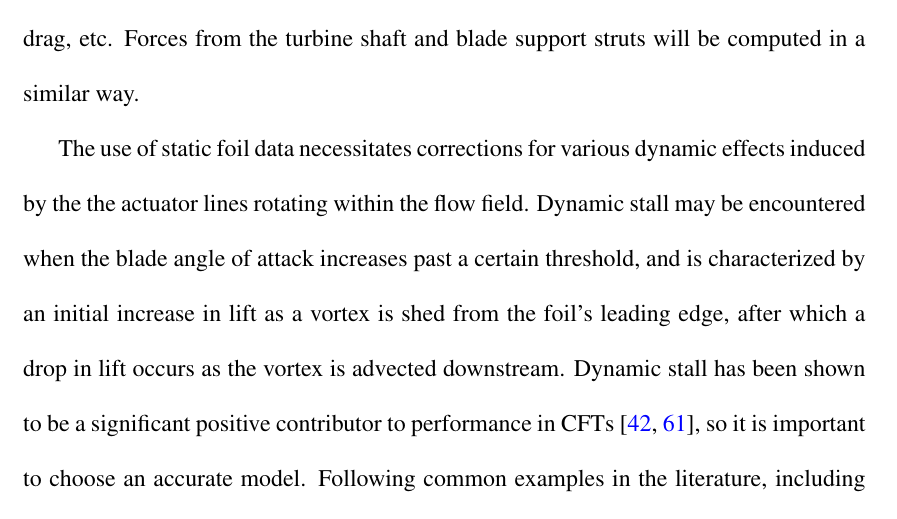
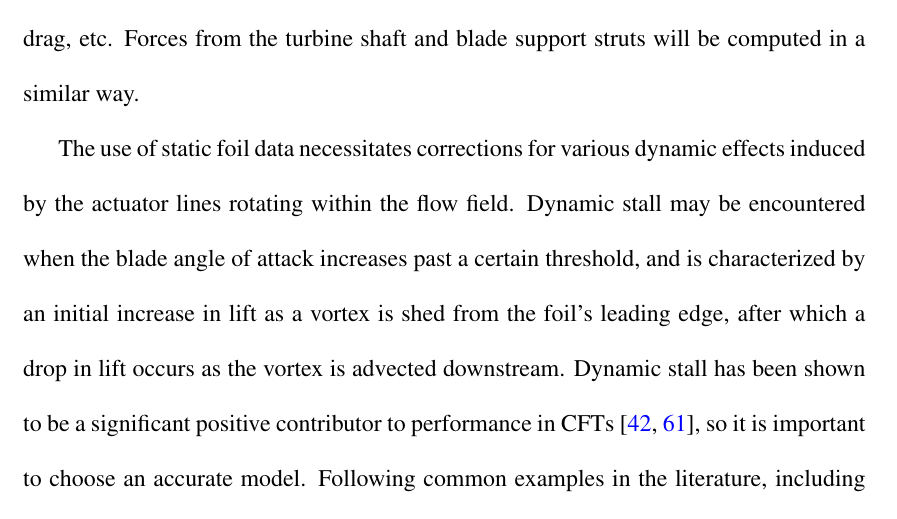
Before and after one commit to petebachant/PhD-thesis, a LaTeX thesis (thesis.tex, which reads chapters/ALM.tex): part of page 60 of 82, cut so that both start at the same text. Compiled offline with pdfLaTeX.

Commit message:
Duplicate word

```diff
--- a/chapters/ALM.tex
+++ b/chapters/ALM.tex
@@ -37,8 +37,8 @@ calculate torque, overall drag, etc. Forces from the turbine shaft and blade
 support struts will be computed in a similar way.
 
 The use of static foil data necessitates corrections for various dynamic effects
-induced by the the actuator lines rotating within the flow field. Dynamic stall
-may be encountered when the blade angle of attack increases past a certain
+induced by the actuator lines rotating within the flow field. Dynamic stall may
+be encountered when the blade angle of attack increases past a certain
 threshold, and is characterized by an initial increase in lift as a vortex is
 shed from the foil's leading edge, after which a drop in lift occurs as the
 vortex is advected downstream. Dynamic stall has been shown to be a significant
```
